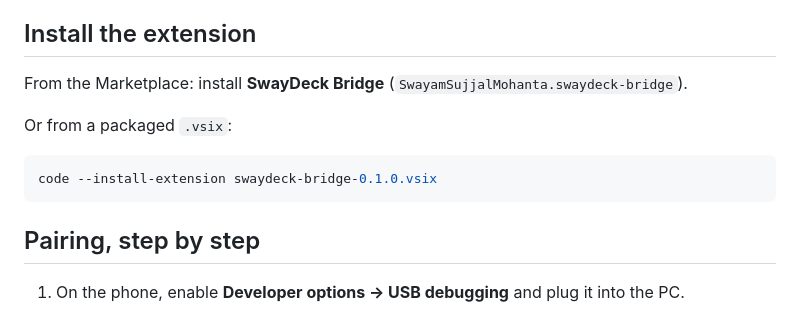
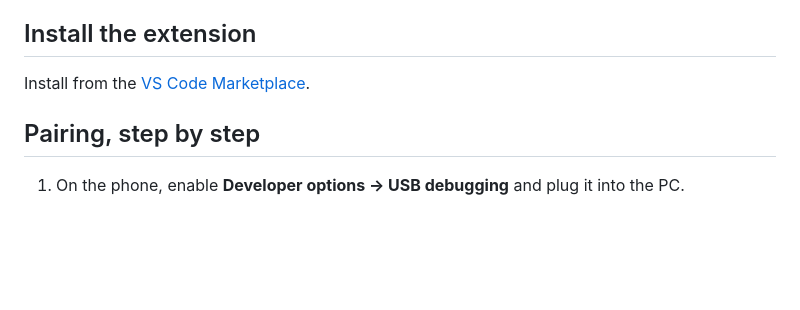
Before and after one commit to SWAYAM31220/SWAYDECK, a Markdown page: README.md, the part around the change. GitHub-like rendering; blank space fills up the shorter version.

Commit message:
Revise installation instructions in README
Updated installation instructions for SwayDeck Bridge.

````diff
--- a/README.md
+++ b/README.md
@@ -81,13 +81,7 @@ The token is generated once and stored in `swaydeck-agent/.swaydeck-token`
 
 ## Install the extension
 
-From the Marketplace: install **SwayDeck Bridge** (`SwayamSujjalMohanta.swaydeck-bridge`).
-
-Or from a packaged `.vsix`:
-
-```powershell
-code --install-extension swaydeck-bridge-0.1.0.vsix
-```
+Install from the [VS Code Marketplace](https://marketplace.visualstudio.com/items?itemName=SwayamSujjalMohanta.swaydeck-bridge).
 
 ## Pairing, step by step
 
````
